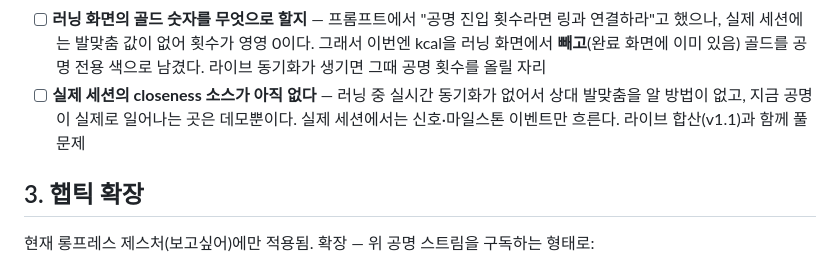
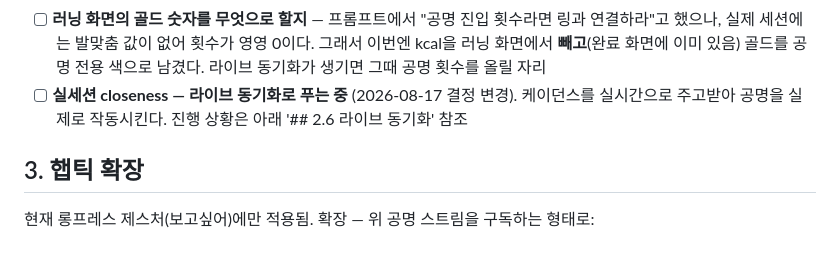
Before and after one commit to ss177129-ship-it/goingon, a Markdown page: TODO.md, the part around the change. GitHub-like rendering.

```diff
--- a/TODO.md
+++ b/TODO.md
@@ -217,7 +217,7 @@ OS가 보장하는 백그라운드 실행을 얻으므로, 위치 권한만으
 - [ ] **햅틱만으로 세 신호가 구분되는지 실기 확인** — 시뮬레이터는 진동하지 않아 사람 손이 필요하다. 화면을 가리고 데모를 돌려 한 번/두 번/길게가 구분되는지 볼 것 (구분을 세기가 아니라 **박자**에 걸어둔 이유도 이것)
 - [ ] 사운드를 이 스트림에 연결 (구독자가 0명이어도 동작이 같도록 broadcast로 만들어 둠)
 - [ ] **러닝 화면의 골드 숫자를 무엇으로 할지** — 프롬프트에서 "공명 진입 횟수라면 링과 연결하라"고 했으나, 실제 세션에는 발맞춤 값이 없어 횟수가 영영 0이다. 그래서 이번엔 kcal을 러닝 화면에서 **빼고**(완료 화면에 이미 있음) 골드를 공명 전용 색으로 남겼다. 라이브 동기화가 생기면 그때 공명 횟수를 올릴 자리
-- [ ] **실제 세션의 closeness 소스가 아직 없다** — 러닝 중 실시간 동기화가 없어서 상대 발맞춤을 알 방법이 없고, 지금 공명이 실제로 일어나는 곳은 데모뿐이다. 실제 세션에서는 신호·마일스톤 이벤트만 흐른다. 라이브 합산(v1.1)과 함께 풀 문제
+- [ ] **실세션 closeness — 라이브 동기화로 푸는 중** (2026-08-17 결정 변경). 케이던스를 실시간으로 주고받아 공명을 실제로 작동시킨다. 진행 상황은 아래 '## 2.6 라이브 동기화' 참조
 
 ## 3. 햅틱 확장
 
```
Also changed, not shown: CLAUDE.md (+5 -1 lines).
